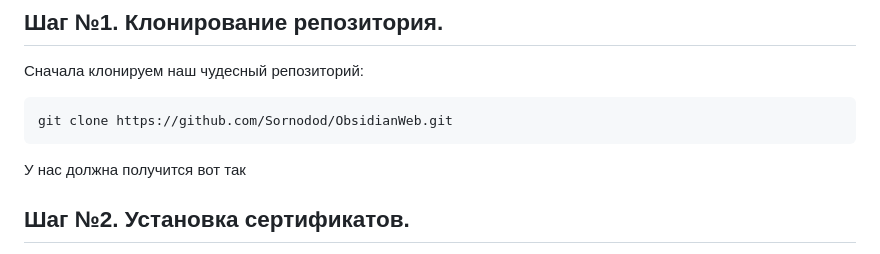
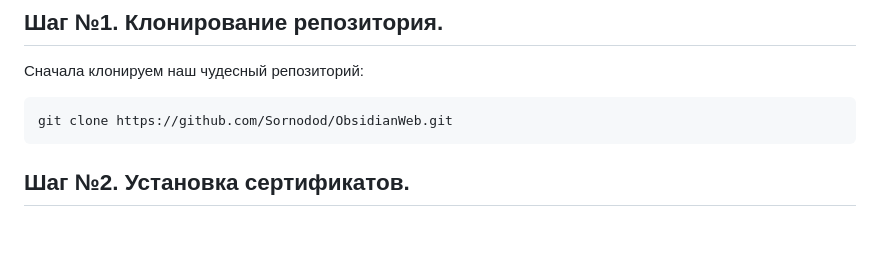
Before and after one commit to Sornodod/ObsidianWeb, a Markdown page: README.md, the part around the change. GitHub-like rendering; blank space fills up the shorter version.

Commit message:
Update README.md
Убрал лишнее

````diff
--- a/README.md
+++ b/README.md
@@ -24,7 +24,7 @@ Sofware:
 ```shell
 git clone https://github.com/Sornodod/ObsidianWeb.git
 ```
-У нас должна получится вот так
+
 ## Шаг №2. Установка сертификатов.
 Устанавливаем сертификаты, что бы нашу ссылку http превратить в подобие https. Дабы Telegra API не ругался и запустил нашего монстра Франкенштейна. \
 Для них мы создаём папку:
````
